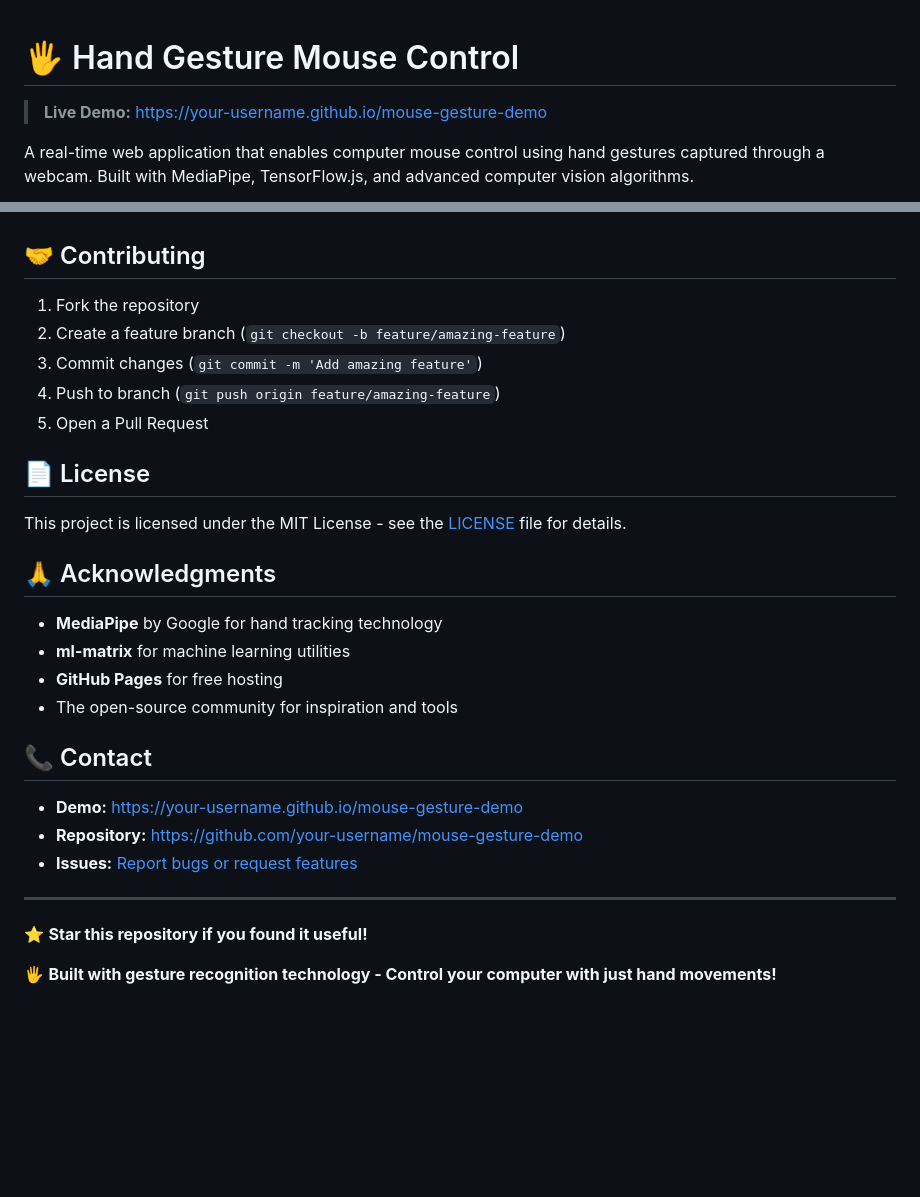
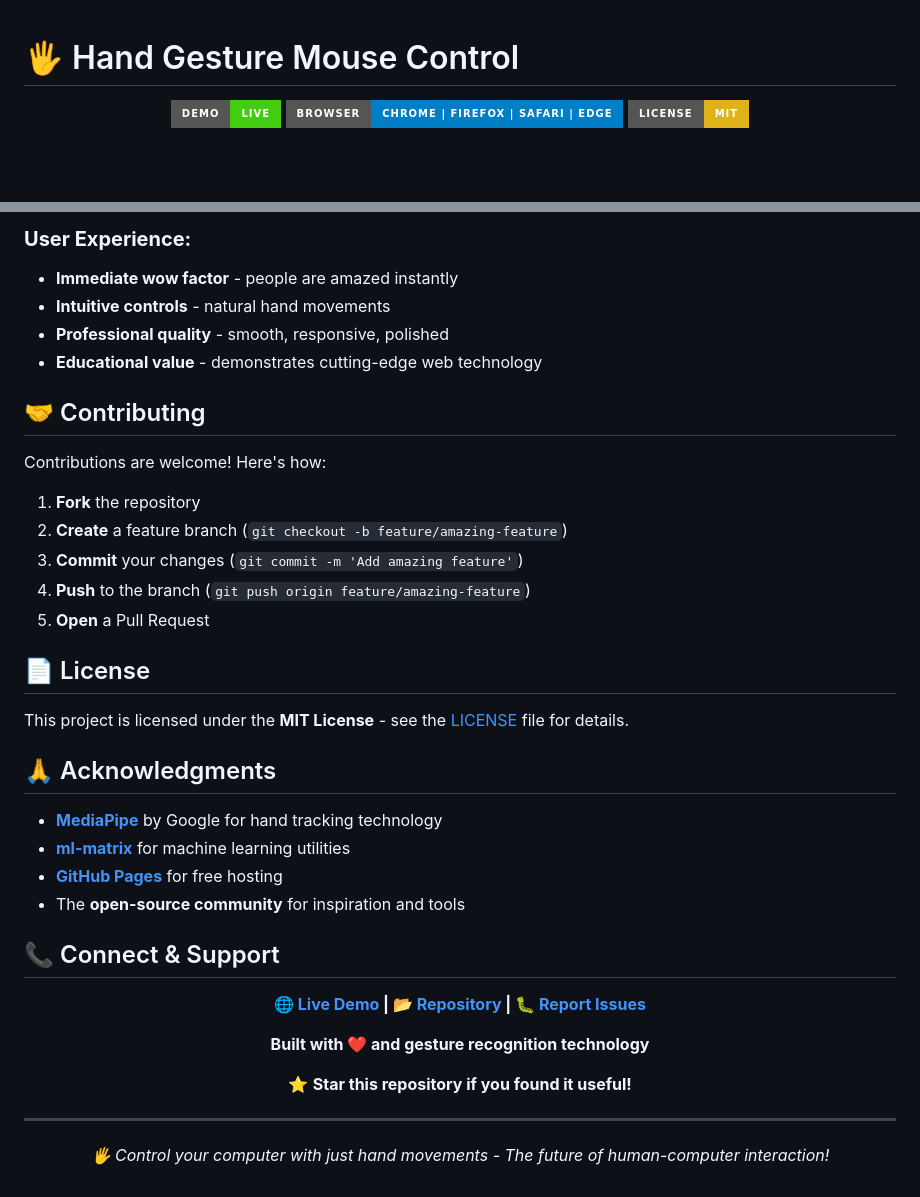
Before and after one commit to Manoj0170/mouse-gesture-demo, a Markdown page: README.md, 2 parts joined by grey strips. Rendered like a GitHub page; badges without logos; blank space fills up the shorter version.

```diff
--- a/README.md
+++ b/README.md
@@ -1,6 +1,8 @@
 # 🖐️ Hand Gesture Mouse Control
 
-> **Live Demo:** [https://your-username.github.io/mouse-gesture-demo](https://your-username.github.io/mouse-gesture-demo)
+<div align="center">
 
-A real-time web application that enables computer mouse control using hand gestures captured through a webcam. Built with MediaPipe, TensorFlow.js, and advanced computer vision algorithms.
+![Hand Gesture Demo](https://img.shields.io/badge/Demo-Live-brightgreen?style=for-the-badge)
+![Browser Support](https://img.shields.io/badge/Browser-Chrome%20%7C%20Firefox%20%7C%20Safari%20%7C%20Edge-blue?style=for-the-badge)
+![License](https://img.shields.io/badge/License-MIT-yellow?style=for-the-badge)
 
@@ -103,31 +135,42 @@ Raw MediaPipe Data → Rolling Average → Deadzone Filter → EMA Smoothing →
+### **User Experience:**
+- **Immediate wow factor** - people are amazed instantly
+- **Intuitive controls** - natural hand movements
+- **Professional quality** - smooth, responsive, polished
+- **Educational value** - demonstrates cutting-edge web technology
 
 ## 🤝 Contributing
 
-1. Fork the repository
-2. Create a feature branch (`git checkout -b feature/amazing-feature`)
-3. Commit changes (`git commit -m 'Add amazing feature'`)
-4. Push to branch (`git push origin feature/amazing-feature`)
-5. Open a Pull Request
+Contributions are welcome! Here's how:
+
+1. **Fork** the repository
+2. **Create** a feature branch (`git checkout -b feature/amazing-feature`)
+3. **Commit** your changes (`git commit -m 'Add amazing feature'`)
+4. **Push** to the branch (`git push origin feature/amazing-feature`)
+5. **Open** a Pull Request
 
 ## 📄 License
 
-This project is licensed under the MIT License - see the [LICENSE](LICENSE) file for details.
+This project is licensed under the **MIT License** - see the [LICENSE](LICENSE) file for details.
 
 ## 🙏 Acknowledgments
 
-- **MediaPipe** by Google for hand tracking technology
-- **ml-matrix** for machine learning utilities
-- **GitHub Pages** for free hosting
-- The open-source community for inspiration and tools
+- **[MediaPipe](https://mediapipe.dev/)** by Google for hand tracking technology
+- **[ml-matrix](https://github.com/mljs/ml-matrix)** for machine learning utilities
+- **[GitHub Pages](https://pages.github.com/)** for free hosting
+- The **open-source community** for inspiration and tools
 
-## 📞 Contact
+## 📞 Connect & Support
 
-- **Demo:** [https://your-username.github.io/mouse-gesture-demo](https://your-username.github.io/mouse-gesture-demo)
-- **Repository:** [https://github.com/your-username/mouse-gesture-demo](https://github.com/your-username/mouse-gesture-demo)
-- **Issues:** [Report bugs or request features](https://github.com/your-username/mouse-gesture-demo/issues)
+<div align="center">
+
+**🌐 [Live Demo](https://Manoj0170.github.io/mouse-gesture-demo/) | 📂 [Repository](https://github.com/Manoj0170/mouse-gesture-demo) | 🐛 [Report Issues](https://github.com/Manoj0170/mouse-gesture-demo/issues)**
+
+**Built with ❤️ and gesture recognition technology**
+
+⭐ **Star this repository if you found it useful!**
 
 ---
 
-⭐ **Star this repository if you found it useful!**
+*🖐️ Control your computer with just hand movements - The future of human-computer interaction!*
 
-🖐️ **Built with gesture recognition technology - Control your computer with just hand movements!**
+</div>
```
Also changed, not shown: other parts of README.md (+83 -53 lines).
